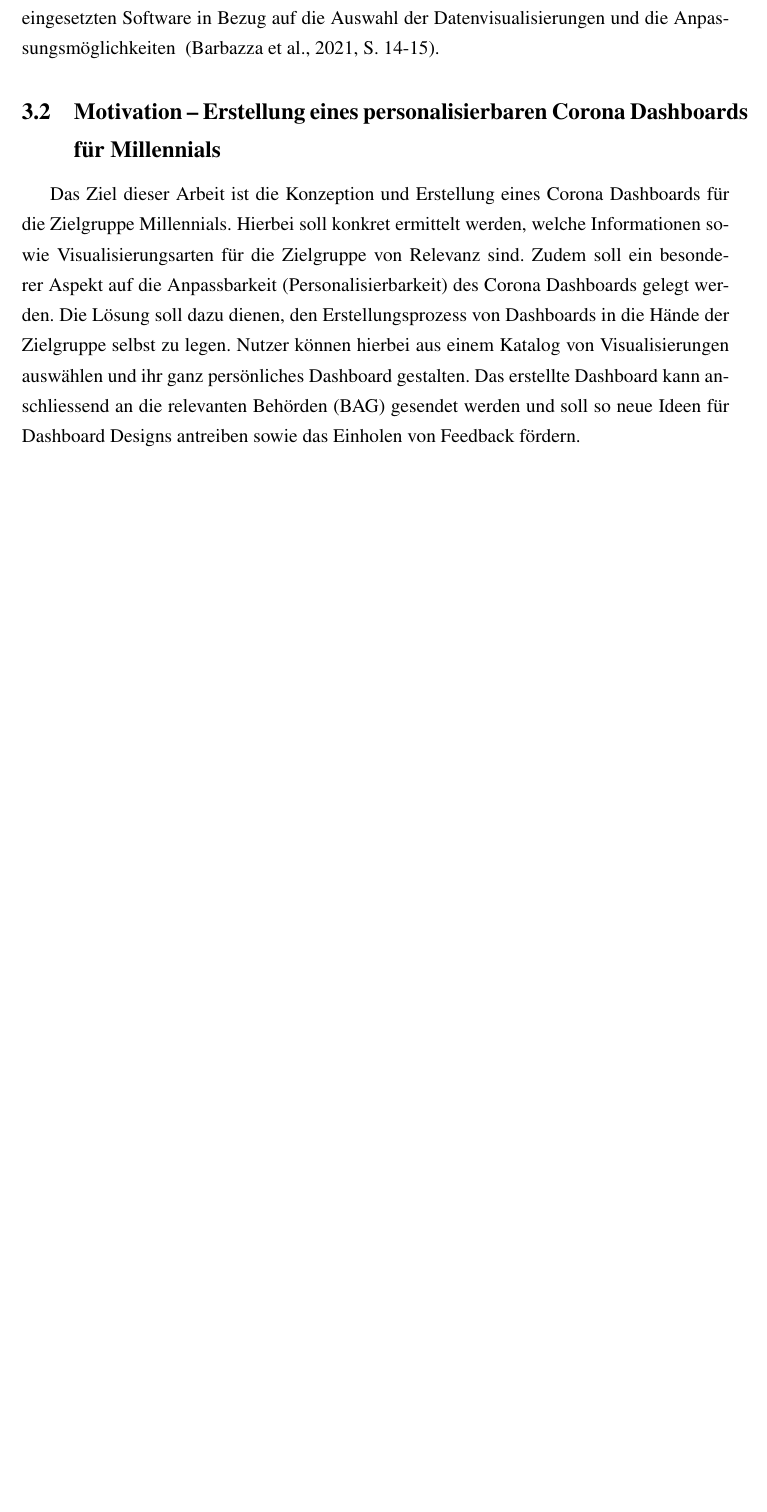
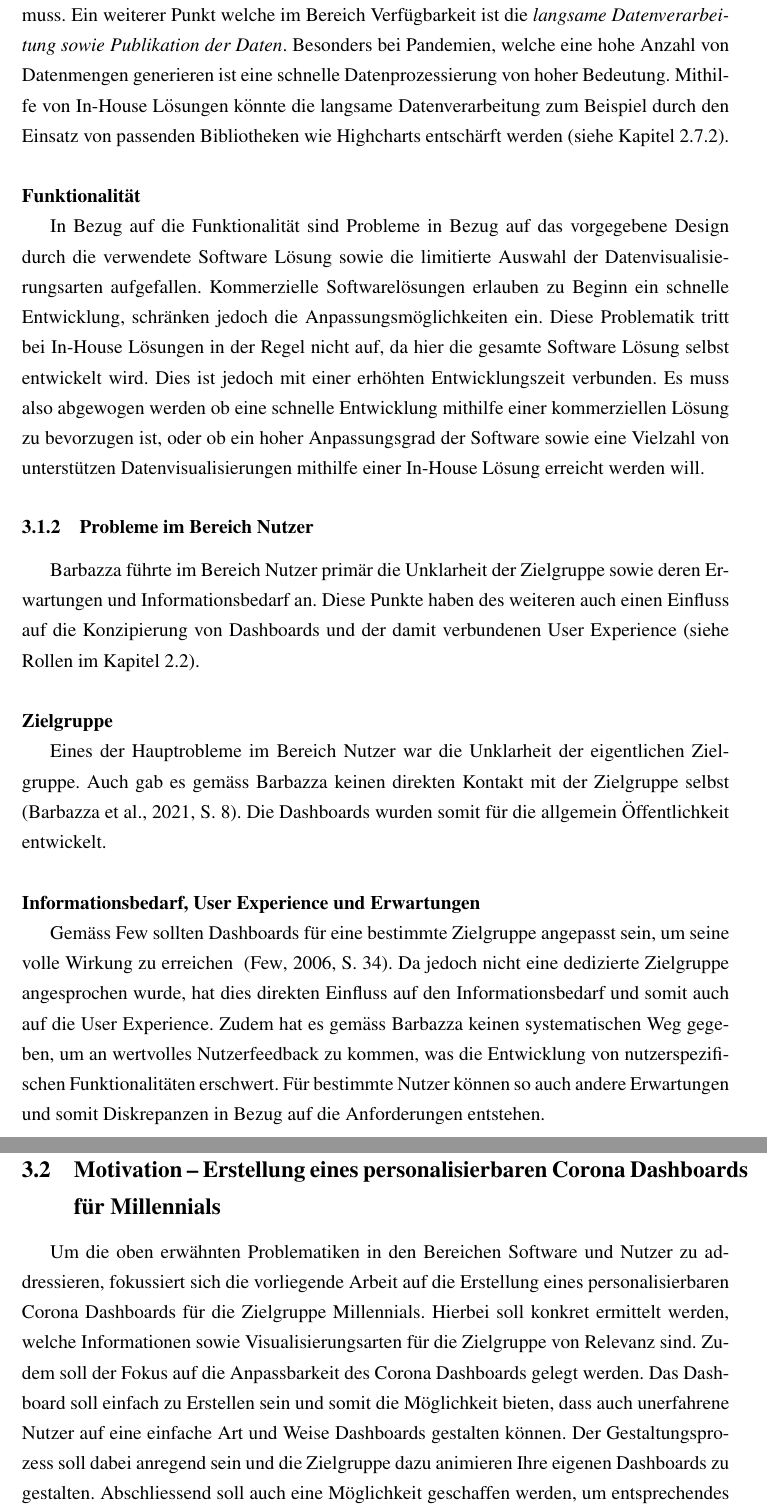
Before and after one commit to YahArt/covid-thesis-fhgr, a LaTeX document (main.tex, which reads chapters/ch-problem-identification.tex): part of page 35 of 52 before the commit and two parts of pages 36 and 37 of 54 after it, the two joined at a grey line, cut at the place of the change, the shorter picture padded with empty space. Compiled offline with pdfLaTeX.

Commit message:
Finish problem identification and motivation

```diff
--- a/chapters/ch-problem-identification.tex
+++ b/chapters/ch-problem-identification.tex
@@ -6 +6,0 @@ Gemäss Peffers soll der Schritt \textit{Problem Identification \& Motivation} d
-Als Grundlage für die Problemidentifikation dient die Studie von Barbazza. Barbazza hat diverse Probleme in den Bereichen ``Users`` sowie ``Software`` identifiziert. Die wichtigsten Probleme waren hierbei die Entwicklung eines Dashboards für eine breite Zielgruppe, unzureichende Möglichkeiten um an Nutzerfeedback zu kommen sowie die Limitationen der eingesetzten Software in Bezug auf die Auswahl der Datenvisualisierungen und die Anpassungsmöglichkeiten ~\citep[S. 14-15]{barbazza}.
@@ -6,0 +14 @@ Als Grundlage für die Problemidentifikation dient die Studie von Barbazza. Barb
+Software & Verfügbarkeit & \begin{tabular}[c]{@{}l@{}}Hohe Lizenzkosten\\ Langsame Datenverarbeitung sowie Publikation der Daten\end{tabular} \\ \midrule
@@ -8,2 +32,26 @@ Als Grundlage für die Problemidentifikation dient die Studie von Barbazza. Barb
+Im Bereich der Verfügbarkeit werden die \textit{hohen Lizenzkosten} der Software genannt. Viele kommerzielle Lösungen bieten zwar für eine gewisse Zeit eine kostenfreie Nutzung der Software an (Free Trial), müssen jedoch nach Ablauf der Zeitperiode bezahlt werden ~\citep[S. 15]{barbazza}. Es ist jedoch zu bedenken, dass durch die Bezahlung der Software auch eine qualitativ hochwertige Supportanlaufstelle besteht. Des Weiteren sind kommerzielle Lösungen auch auf bestimmte Zielbereiche ausgelegt und können durch die gewonnenen Expertisen die Entwicklungszeit von Dashboards verringern (siehe Kapitel \ref{ch:theory_commercial_solutions}). Nichtsdestotrotz sind hohe Lizenzkosten eine Entscheidung, welche mit Bedacht getroffen werden muss. Ein weiterer Punkt welche im Bereich Verfügbarkeit ist die \textit{langsame Datenverarbeitung sowie Publikation der Daten}. Besonders bei Pandemien, welche eine hohe Anzahl von Datenmengen generieren ist eine schnelle Datenprozessierung von hoher Bedeutung. Mithilfe von In-House Lösungen könnte die langsame Datenverarbeitung zum Beispiel durch den Einsatz von passenden Bibliotheken wie Highcharts entschärft werden (siehe Kapitel \ref{ch:theory_in_house_solutions}).\\
+
+\noindent
+\textbf{Funktionalität}
+\newline
+\indent
+In Bezug auf die Funktionalität sind Probleme in Bezug auf das vorgegebene Design durch die verwendete Software Lösung sowie die limitierte Auswahl der Datenvisualisierungsarten aufgefallen. Kommerzielle Softwarelösungen erlauben zu Beginn ein schnelle Entwicklung, schränken jedoch die Anpassungsmöglichkeiten ein. Diese Problematik tritt bei In-House Lösungen in der Regel nicht auf, da hier die gesamte Software Lösung selbst entwickelt wird. Dies ist jedoch mit einer erhöhten Entwicklungszeit verbunden. Es muss also abgewogen werden ob eine schnelle Entwicklung mithilfe einer kommerziellen Lösung zu bevorzugen ist, oder ob ein hoher Anpassungsgrad der Software sowie eine Vielzahl von unterstützen Datenvisualisierungen mithilfe einer In-House Lösung erreicht werden will.
+
+\subsubsection{Probleme im Bereich Nutzer}
+Barbazza führte im Bereich Nutzer primär die Unklarheit der Zielgruppe sowie deren Erwartungen und Informationsbedarf an. Diese Punkte haben des weiteren auch einen Einfluss auf die Konzipierung von Dashboards und der damit verbundenen User Experience (siehe Rollen im Kapitel \ref{ch:theory_classification_of_dashboards}).\\
+
+\noindent
+\textbf{Zielgruppe}
+\newline
+\indent
+Eines der Hauptrobleme im Bereich Nutzer war die Unklarheit der eigentlichen Zielgruppe. Auch gab es gemäss Barbazza keinen direkten Kontakt mit der Zielgruppe selbst ~\citep[S. 8]{barbazza}. Die Dashboards wurden somit für die allgemein Öffentlichkeit entwickelt.\\
+
+\noindent
+\textbf{Informationsbedarf, User Experience und Erwartungen}
+\newline
+\indent
+Gemäss Few sollten Dashboards für eine bestimmte Zielgruppe angepasst sein, um seine volle Wirkung zu erreichen ~\citep[S. 34]{information_dashboard_design}. Da jedoch nicht eine dedizierte Zielgruppe angesprochen wurde, hat dies direkten Einfluss auf den Informationsbedarf und somit auch auf die User Experience. Zudem hat es gemäss Barbazza keinen systematischen Weg gegeben, um an wertvolles Nutzerfeedback zu kommen, was die Entwicklung von nutzerspezifischen Funktionalitäten erschwert. Für bestimmte Nutzer können so auch andere Erwartungen und somit Diskrepanzen in Bezug auf die Anforderungen entstehen.
+
+\clearpage
 \subsection{Motivation – Erstellung eines personalisierbaren Corona Dashboards für Millennials}
-Das Ziel dieser Arbeit ist die Konzeption und Erstellung eines Corona Dashboards für die Zielgruppe Millennials. Hierbei soll konkret ermittelt werden, welche Informationen sowie Visualisierungsarten für die Zielgruppe von Relevanz sind. Zudem soll ein besonderer Aspekt auf die Anpassbarkeit (Personalisierbarkeit) des Corona Dashboards gelegt werden. Die Lösung soll dazu dienen, den Erstellungsprozess von Dashboards in die Hände der Zielgruppe selbst zu legen. Nutzer können hierbei aus einem Katalog von Visualisierungen auswählen und ihr ganz persönliches Dashboard gestalten. Das erstellte Dashboard kann anschliessend an die relevanten Behörden (BAG) gesendet werden und soll so neue Ideen für Dashboard Designs antreiben sowie das Einholen von Feedback fördern.
+Um die oben erwähnten Problematiken in den Bereichen Software und Nutzer zu addressieren, fokussiert sich die vorliegende Arbeit auf die Erstellung eines personalisierbaren Corona Dashboards für die Zielgruppe Millennials. Hierbei soll konkret ermittelt werden, welche Informationen sowie Visualisierungsarten für die Zielgruppe von Relevanz sind. Zudem soll der Fokus auf die Anpassbarkeit des Corona Dashboards gelegt werden. Das Dashboard soll einfach zu Erstellen sein und somit die Möglichkeit bieten, dass auch unerfahrene Nutzer auf eine einfache Art und Weise Dashboards gestalten können. Der Gestaltungsprozess soll dabei anregend sein und die Zielgruppe dazu animieren Ihre eigenen Dashboards zu gestalten. Abschliessend soll auch eine Möglichkeit geschaffen werden, um entsprechendes Feedback einzureichen. Das Dashboard wird dabei als In-House Lösung von Grund auf neu entwickelt und unter einer Open Source Lizenz für jedermann frei zugänglich zur Verfügung gestellt. Die Hoffnung des Autors ist dabei, dass eine Community Plattform für die Erstellung von Dashboards in Zeiten der Pandemie geschaffen werden kann.
```
Also changed, not shown: chapters/ch-introduction.tex (+1 -1 lines), chapters/ch-theory.tex (+3 -3 lines), chapters/ch-problem-identification.tex (26 more changed lines).
